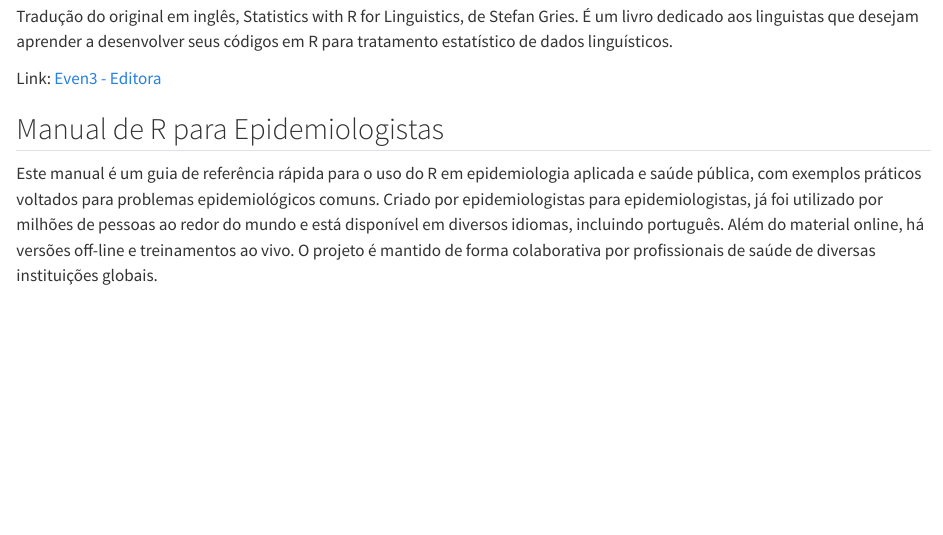
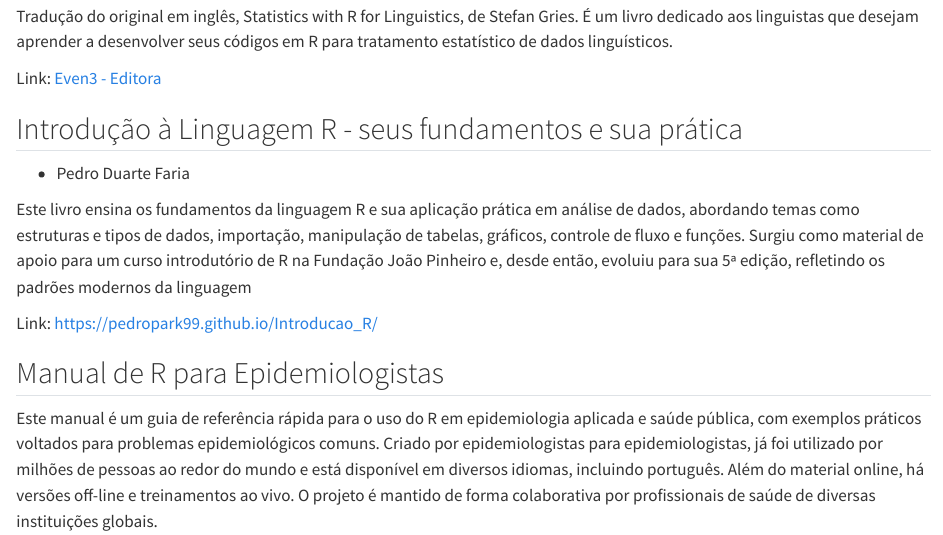
Before and after one commit to oscarbaruffa/BigBookofR, a Quarto document (chapters/Português.qmd): the page in a window 1100 px wide, from 1520 px down. Rendered offline with R 4.5, knitr and Pandoc in place of Quarto, with nearby package versions.

Commit message:
adding one book

```diff
--- a/chapters/Português.qmd
+++ b/chapters/Português.qmd
@@ -60,6 +60,14 @@ Tradução do original em inglês, Statistics with R for Linguistics, de Stefan
 
 Link: [Even3 - Editora](https://publicacoes.even3.com.br/book/estatistica-com-r-para-a-linguistica-112125)
 
+## Introdução à Linguagem R - seus fundamentos e sua prática
+
+- Pedro Duarte Faria
+
+Este livro ensina os fundamentos da linguagem R e sua aplicação prática em análise de dados, abordando temas como estruturas e tipos de dados, importação, manipulação de tabelas, gráficos, controle de fluxo e funções. Surgiu como material de apoio para um curso introdutório de R na Fundação João Pinheiro e, desde então, evoluiu para sua 5ª edição, refletindo os padrões modernos da linguagem
+
+Link: [https://pedropark99.github.io/Introducao_R/](https://pedropark99.github.io/Introducao_R/)
+
 ## Manual de R para Epidemiologistas
 
 Este manual é um guia de referência rápida para o uso do R em epidemiologia aplicada e saúde pública, com exemplos práticos voltados para problemas epidemiológicos comuns. Criado por epidemiologistas para epidemiologistas, já foi utilizado por milhões de pessoas ao redor do mundo e está disponível em diversos idiomas, incluindo português. Além do material online, há versões off-line e treinamentos ao vivo. O projeto é mantido de forma colaborativa por profissionais de saúde de diversas instituições globais.
```
Also changed, not shown: 3 other files.
